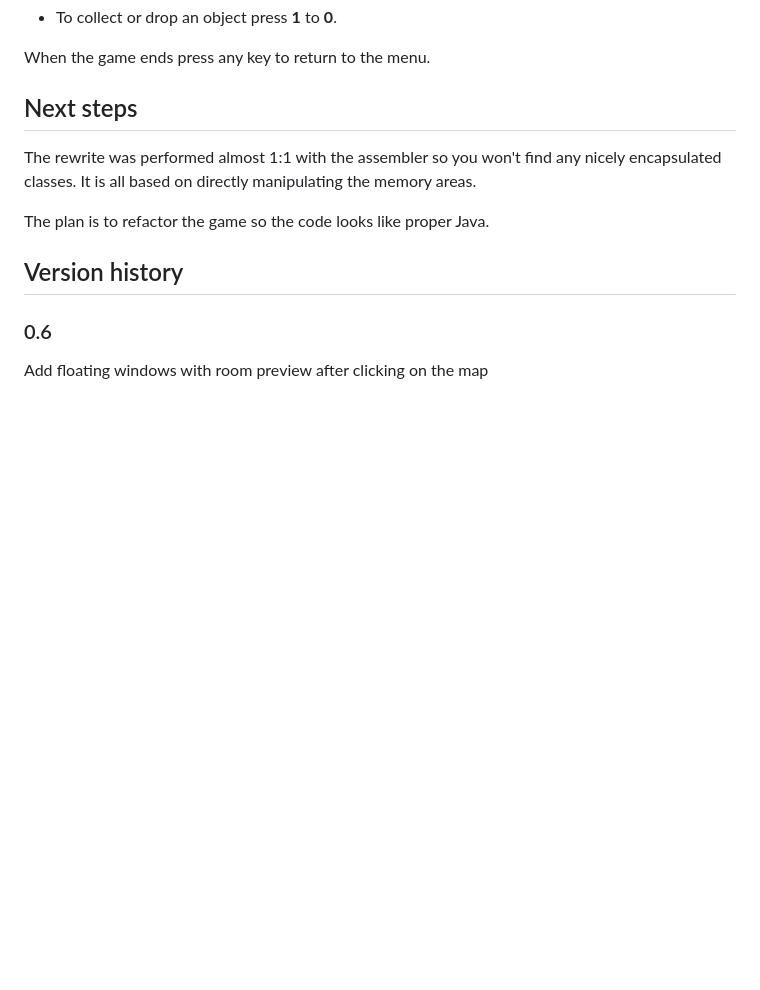
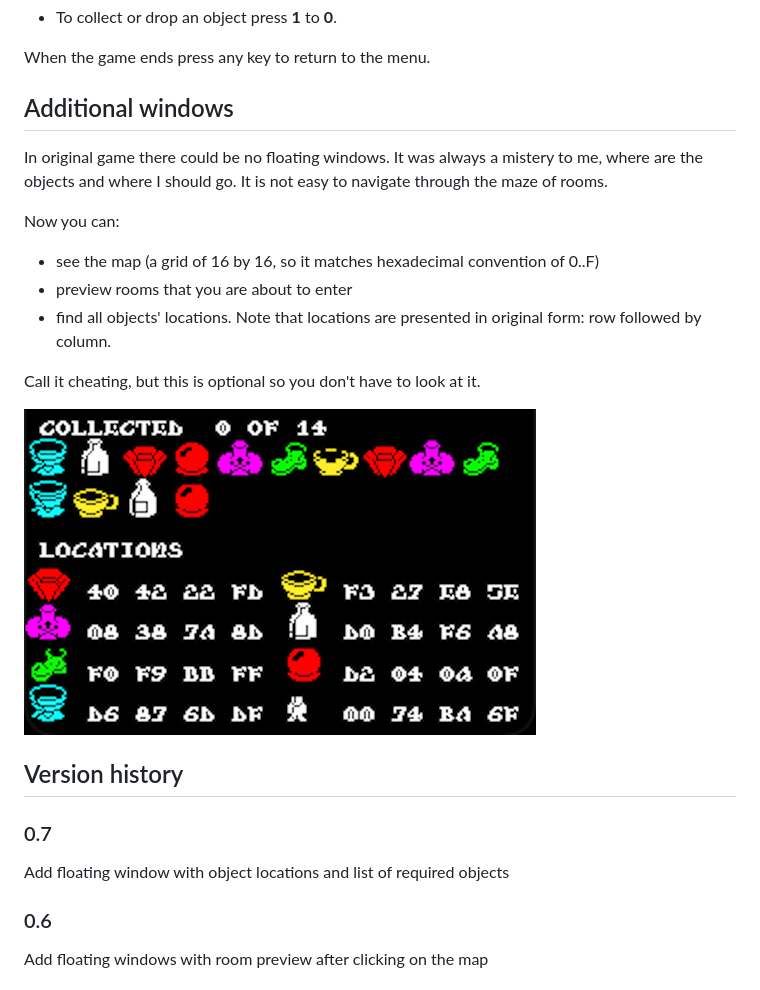
Before and after one commit to krzys9876/knight_lore_java, a Markdown page: README.md, the part around the change. Rendered like a GitHub page; pictures changed too: images/objects.png (added); blank space fills up the shorter version.

Commit message:
update version info

```diff
--- a/README.md
+++ b/README.md
@@ -58,14 +58,25 @@ In the original game you could select different control settings. So far only th
 
 When the game ends press any key to return to the menu.
 
-## Next steps ##
+## Additional windows ##
 
-The rewrite was performed almost 1:1 with the assembler so you won't find any nicely encapsulated classes.
-It is all based on directly manipulating the memory areas.
+In original game there could be no floating windows. It was always a mistery to me, where are the objects
+and where I should go. It is not easy to navigate through the maze of rooms.
 
-The plan is to refactor the game so the code looks like proper Java.
+Now you can:
+- see the map (a grid of 16 by 16, so it matches hexadecimal convention of 0..F)
+- preview rooms that you are about to enter
+- find all objects' locations. Note that locations are presented in original form: row followed by column.
+
+Call it cheating, but this is optional so you don't have to look at it.
+
+![Object preview](/images/objects.png)
 
 ## Version history ##
+
+### 0.7 ###
+
+Add floating window with object locations and list of required objects
 
 ### 0.6 ###
 
```
